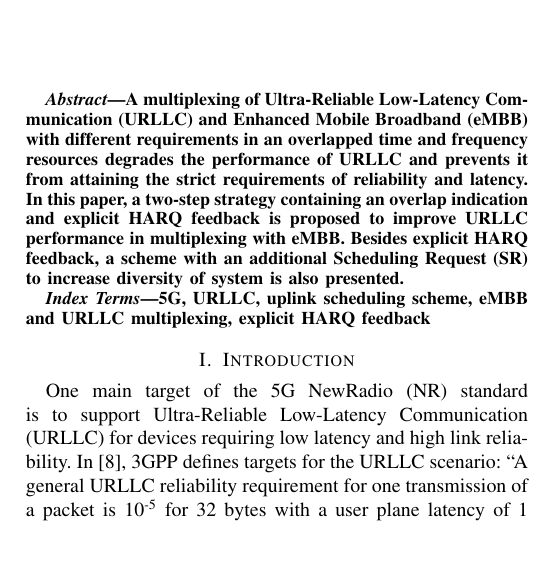
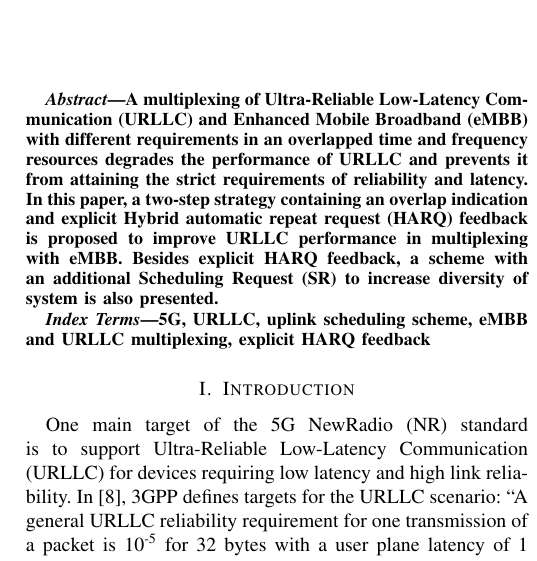
Before and after one commit to KienLeTrung/eMBB-and-URLLC-multiplexing_HARQ-feedback, a LaTeX paper (eMBB URLLC multiplexing_feedback/Kien.tex): part of one column of page 1 of 5, cut so that both start at the same text. Compiled offline with pdfLaTeX; a missing font is replaced by an installed copy or a similar font; a LaTeX package or settings file that is missing is left out.

Commit message:
Update Kien.tex

```diff
--- a/eMBB URLLC multiplexing_feedback/Kien.tex
+++ b/eMBB URLLC multiplexing_feedback/Kien.tex
@@ -68,7 +68,7 @@ Emails: umer.salim@tcl.com}
 \maketitle
 
 \begin{abstract}
-A multiplexing of Ultra-Reliable Low-Latency Communication (URLLC) and Enhanced Mobile Broadband (eMBB) with different requirements in an overlapped time and frequency resources degrades the performance of URLLC and prevents it from attaining the strict requirements of reliability and latency. In this paper, a two-step strategy containing an overlap indication and explicit HARQ feedback is proposed to improve URLLC performance in multiplexing with eMBB. Besides explicit HARQ feedback, a scheme with an additional Scheduling Request (SR) to increase diversity of system is also presented.
+A multiplexing of Ultra-Reliable Low-Latency Communication (URLLC) and Enhanced Mobile Broadband (eMBB) with different requirements in an overlapped time and frequency resources degrades the performance of URLLC and prevents it from attaining the strict requirements of reliability and latency. In this paper, a two-step strategy containing an overlap indication and explicit Hybrid automatic repeat request (HARQ) feedback is proposed to improve URLLC performance in multiplexing with eMBB. Besides explicit HARQ feedback, a scheme with an additional Scheduling Request (SR) to increase diversity of system is also presented.
 
 \end{abstract}
 
```
Also changed, not shown: eMBB URLLC multiplexing_feedback/Kien.tex (2 more changed lines).
